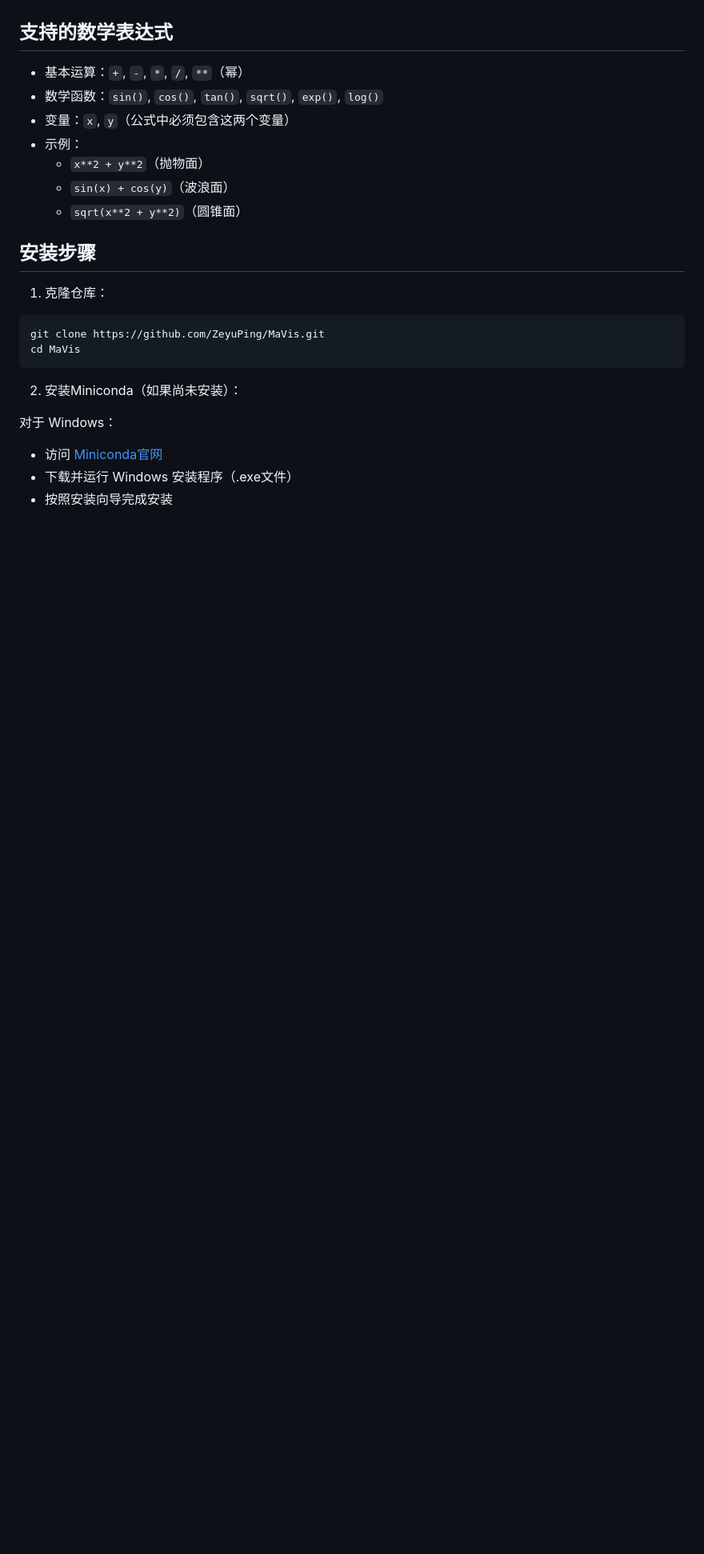
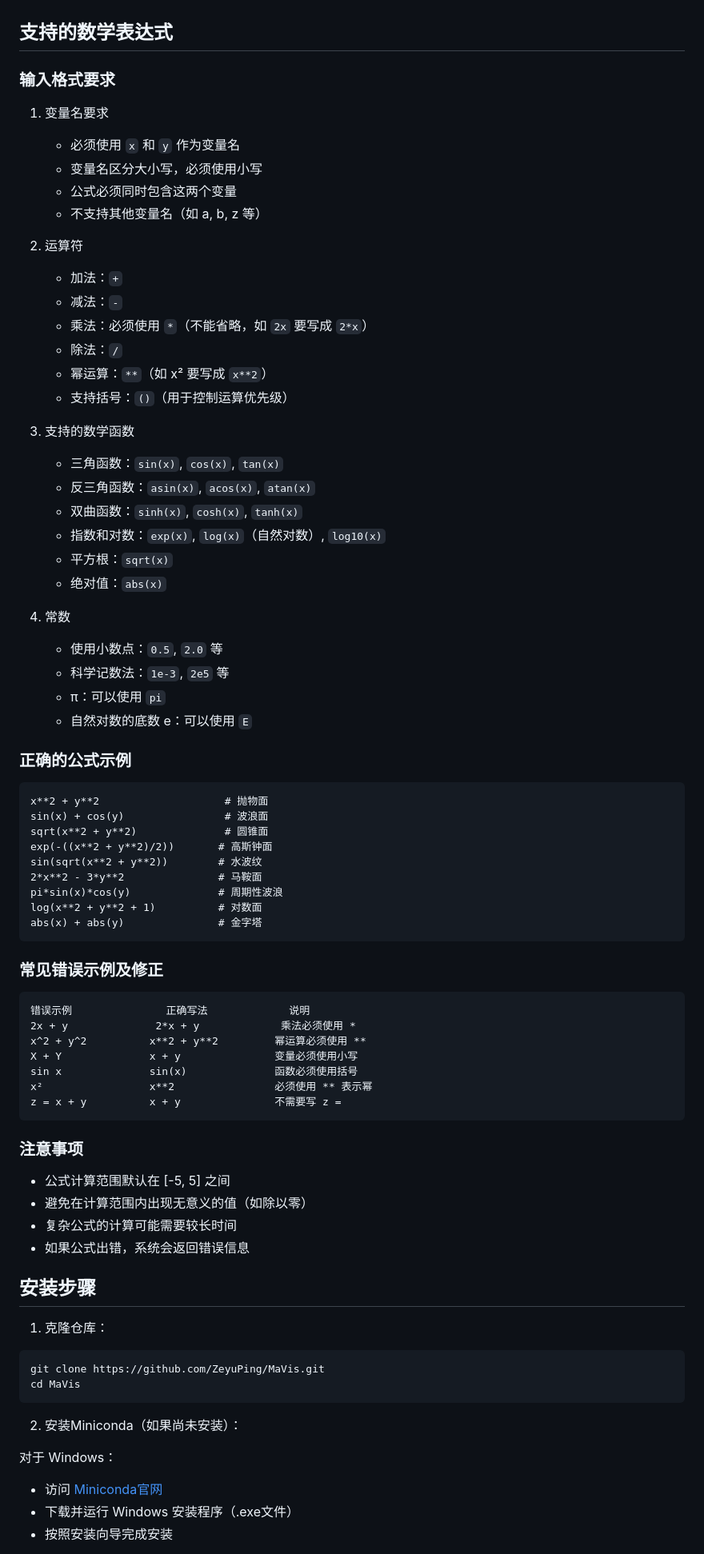
Before and after one commit to ZeyuPing/MaVis, a Markdown page: README.md, the part around the change. Shown: that part at 80% size. Drawn GitHub-style; blank space fills up the shorter version.

````diff
--- a/README.md
+++ b/README.md
@@ -26,13 +26,65 @@
 
 ## 支持的数学表达式
 
-- 基本运算：`+`, `-`, `*`, `/`, `**`（幂）
-- 数学函数：`sin()`, `cos()`, `tan()`, `sqrt()`, `exp()`, `log()`
-- 变量：`x`, `y`（公式中必须包含这两个变量）
-- 示例：
-  - `x**2 + y**2`（抛物面）
-  - `sin(x) + cos(y)`（波浪面）
-  - `sqrt(x**2 + y**2)`（圆锥面）
+### 输入格式要求
+
+1. 变量名要求
+   - 必须使用 `x` 和 `y` 作为变量名
+   - 变量名区分大小写，必须使用小写
+   - 公式必须同时包含这两个变量
+   - 不支持其他变量名（如 a, b, z 等）
+
+2. 运算符
+   - 加法：`+`
+   - 减法：`-`
+   - 乘法：必须使用 `*`（不能省略，如 `2x` 要写成 `2*x`）
+   - 除法：`/`
+   - 幂运算：`**`（如 x² 要写成 `x**2`）
+   - 支持括号：`()`（用于控制运算优先级）
+
+3. 支持的数学函数
+   - 三角函数：`sin(x)`, `cos(x)`, `tan(x)`
+   - 反三角函数：`asin(x)`, `acos(x)`, `atan(x)`
+   - 双曲函数：`sinh(x)`, `cosh(x)`, `tanh(x)`
+   - 指数和对数：`exp(x)`, `log(x)`（自然对数）, `log10(x)`
+   - 平方根：`sqrt(x)`
+   - 绝对值：`abs(x)`
+
+4. 常数
+   - 使用小数点：`0.5`, `2.0` 等
+   - 科学记数法：`1e-3`, `2e5` 等
+   - π：可以使用 `pi`
+   - 自然对数的底数 e：可以使用 `E`
+
+### 正确的公式示例
+```
+x**2 + y**2                    # 抛物面
+sin(x) + cos(y)                # 波浪面
+sqrt(x**2 + y**2)              # 圆锥面
+exp(-((x**2 + y**2)/2))       # 高斯钟面
+sin(sqrt(x**2 + y**2))        # 水波纹
+2*x**2 - 3*y**2               # 马鞍面
+pi*sin(x)*cos(y)              # 周期性波浪
+log(x**2 + y**2 + 1)          # 对数面
+abs(x) + abs(y)               # 金字塔
+```
+
+### 常见错误示例及修正
+```
+错误示例               正确写法             说明
+2x + y              2*x + y             乘法必须使用 *
+x^2 + y^2          x**2 + y**2         幂运算必须使用 **
+X + Y              x + y               变量必须使用小写
+sin x              sin(x)              函数必须使用括号
+x²                 x**2                必须使用 ** 表示幂
+z = x + y          x + y               不需要写 z =
+```
+
+### 注意事项
+- 公式计算范围默认在 [-5, 5] 之间
+- 避免在计算范围内出现无意义的值（如除以零）
+- 复杂公式的计算可能需要较长时间
+- 如果公式出错，系统会返回错误信息
 
 ## 安装步骤
 
````
Also changed, not shown: README_EN.md (+59 -7 lines).
